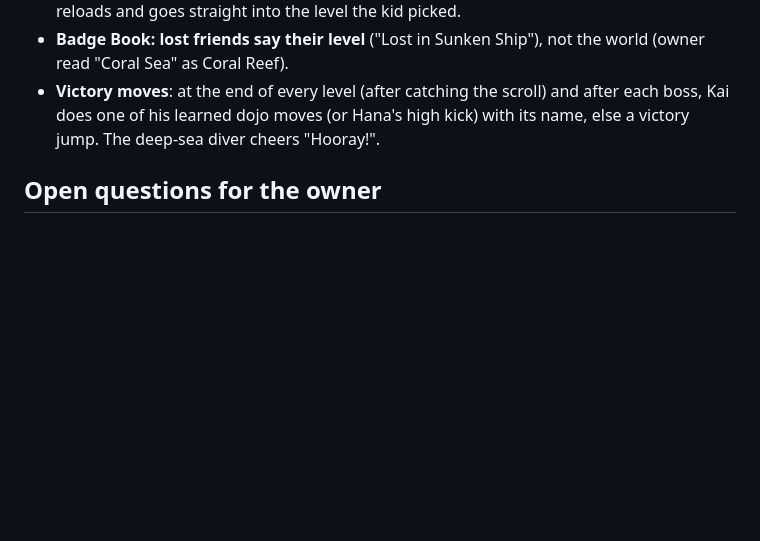
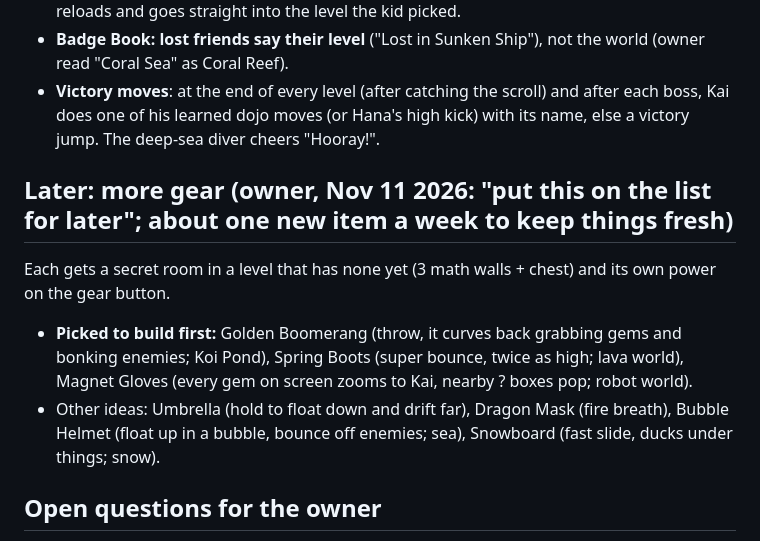
Before and after one commit to Twhidbey/math-jump, a Markdown page: HANDOFF.md, the part around the change. Drawn GitHub-style; blank space fills up the shorter version.

Commit message:
HANDOFF: more gear for later (one new item a week)
Co-Authored-By: Claude Opus 5.5 <noreply@anthropic.com>
Claude-Session: https://claude.ai/code/session_017HrTSGANPG71rykaVsUEL6

```diff
--- a/HANDOFF.md
+++ b/HANDOFF.md
@@ -95,6 +95,11 @@ Everything is in `index.html`. `CLAUDE.md` maps the code and records the owner's
 - **Badge Book: lost friends say their level** ("Lost in Sunken Ship"), not the world (owner read "Coral Sea" as Coral Reef).
 - **Victory moves**: at the end of every level (after catching the scroll) and after each boss, Kai does one of his learned dojo moves (or Hana's high kick) with its name, else a victory jump. The deep-sea diver cheers "Hooray!".
 
+## Later: more gear (owner, Nov 11 2026: "put this on the list for later"; **about one new item a week** to keep things fresh)
+Each gets a secret room in a level that has none yet (3 math walls + chest) and its own power on the gear button.
+- **Picked to build first:** Golden Boomerang (throw, it curves back grabbing gems and bonking enemies; Koi Pond), Spring Boots (super bounce, twice as high; lava world), Magnet Gloves (every gem on screen zooms to Kai, nearby ? boxes pop; robot world).
+- Other ideas: Umbrella (hold to float down and drift far), Dragon Mask (fire breath), Bubble Helmet (float up in a bubble, bounce off enemies; sea), Snowboard (fast slide, ducks under things; snow).
+
 ## Open questions for the owner
 0. How do the kids find the Work it out card? Too often, too long (division by counting can be 7 steps)?
 1. Waiting for players' reactions to the guards, the finishing moves, the ski lift and the test-out.
```
